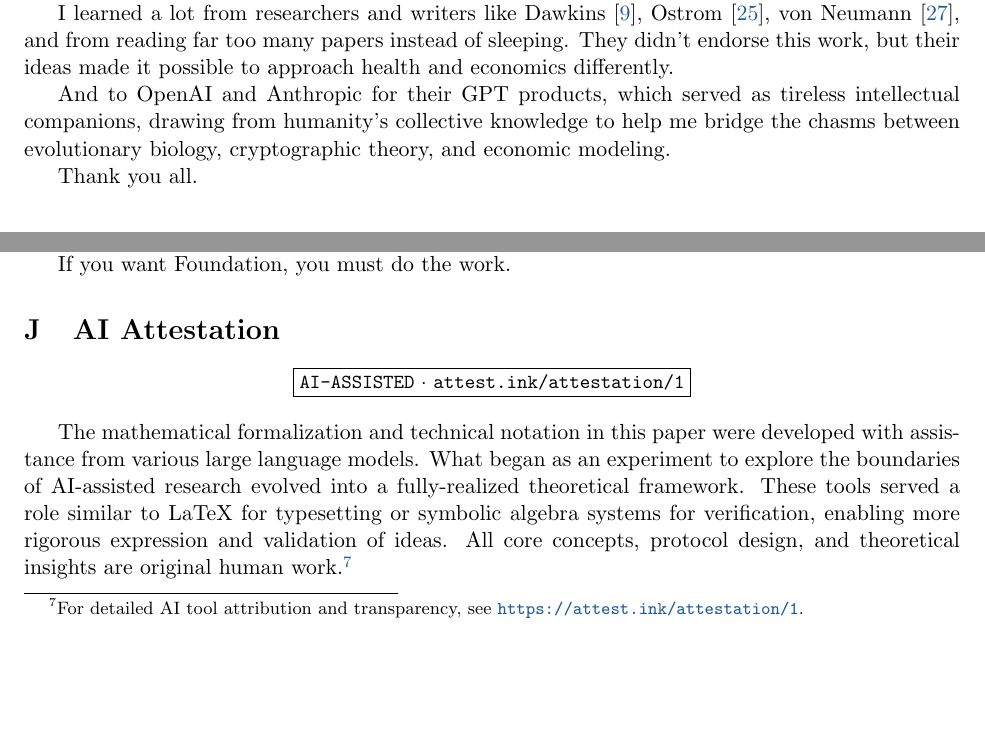
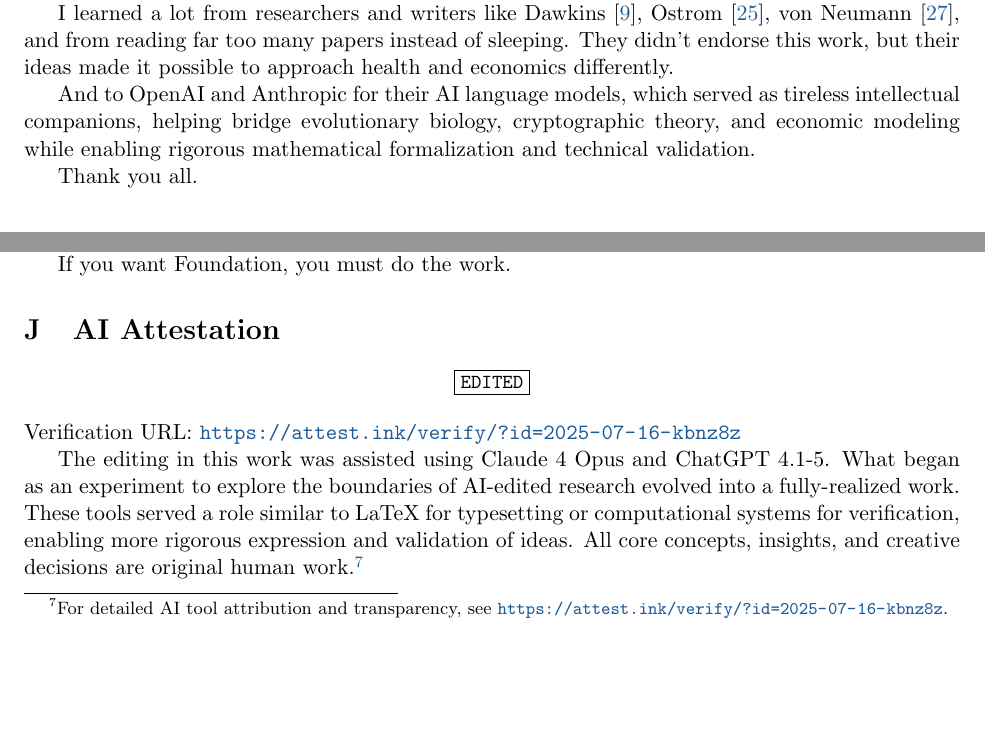
Before and after one commit to 97115104/autophage-litepaper, a LaTeX paper (paper/LaTeX/litepaper.tex): two parts of pages 33 and 35 of 36, joined at a grey line, cut so that both start at the same text. Compiled offline with pdfLaTeX.

Commit message:
Minor changes

```diff
--- a/paper/LaTeX/litepaper.tex
+++ b/paper/LaTeX/litepaper.tex
@@ -1691,7 +1691,7 @@ The protocol builds upon decades of groundbreaking work in cryptography and dist
 
 I learned a lot from researchers and writers like Dawkins \cite{dawkins1976selfish}, Ostrom \cite{ostrom1990governing}, von Neumann \cite{von1945first}, and from reading far too many papers instead of sleeping. They didn't endorse this work, but their ideas made it possible to approach health and economics differently.
 
-And to OpenAI and Anthropic for their GPT products, which served as tireless intellectual companions, drawing from humanity's collective knowledge to help me bridge the chasms between evolutionary biology, cryptographic theory, and economic modeling.
+And to OpenAI and Anthropic for their AI language models, which served as tireless intellectual companions, helping bridge evolutionary biology, cryptographic theory, and economic modeling while enabling rigorous mathematical formalization and technical validation.
 
 Thank you all.
 
@@ -1759,13 +1759,15 @@ Each token is a distinct receipt for a unique kind of effort and persistence.
 
 If you want Foundation, you must do the work.
 
-% Appendix AI Attestation
+% AI Attestation
 \section{AI Attestation}
 \begin{center}
-\fbox{\small\texttt{AI-ASSISTED} $\cdot$ \texttt{attest.ink/attestation/1}}
+\fbox{\small\texttt{EDITED}}
 \end{center}
 
-The mathematical formalization and technical notation in this paper were developed with assistance from various large language models. What began as an experiment to explore the boundaries of AI-assisted research evolved into a fully-realized theoretical framework. These tools served a role similar to LaTeX for typesetting or symbolic algebra systems for verification, enabling more rigorous expression and validation of ideas. All core concepts, protocol design, and theoretical insights are original human work.\footnote{For detailed AI tool attribution and transparency, see \url{https://attest.ink/attestation/1}.}
+\noindent Verification URL: \url{https://attest.ink/verify/?id=2025-07-16-kbnz8z}
+
+The editing in this work was assisted using Claude 4 Opus and ChatGPT 4.1-5. What began as an experiment to explore the boundaries of AI-edited research evolved into a fully-realized work. These tools served a role similar to LaTeX for typesetting or computational systems for verification, enabling more rigorous expression and validation of ideas. All core concepts, insights, and creative decisions are original human work.\footnote{For detailed AI tool attribution and transparency, see \url{https://attest.ink/verify/?id=2025-07-16-kbnz8z}.}
 
 % Appendix Version History
 \section{Version History}
```
Also changed, not shown: docs/paper/litepaper.pdf, paper/litepaper.pdf.
